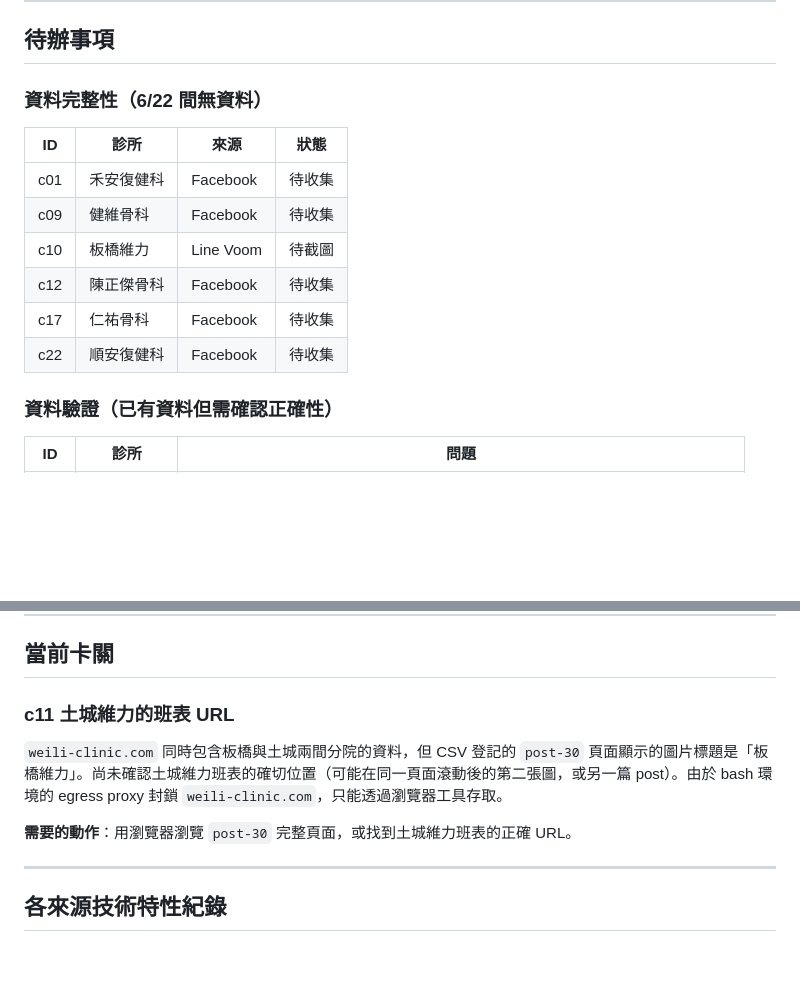
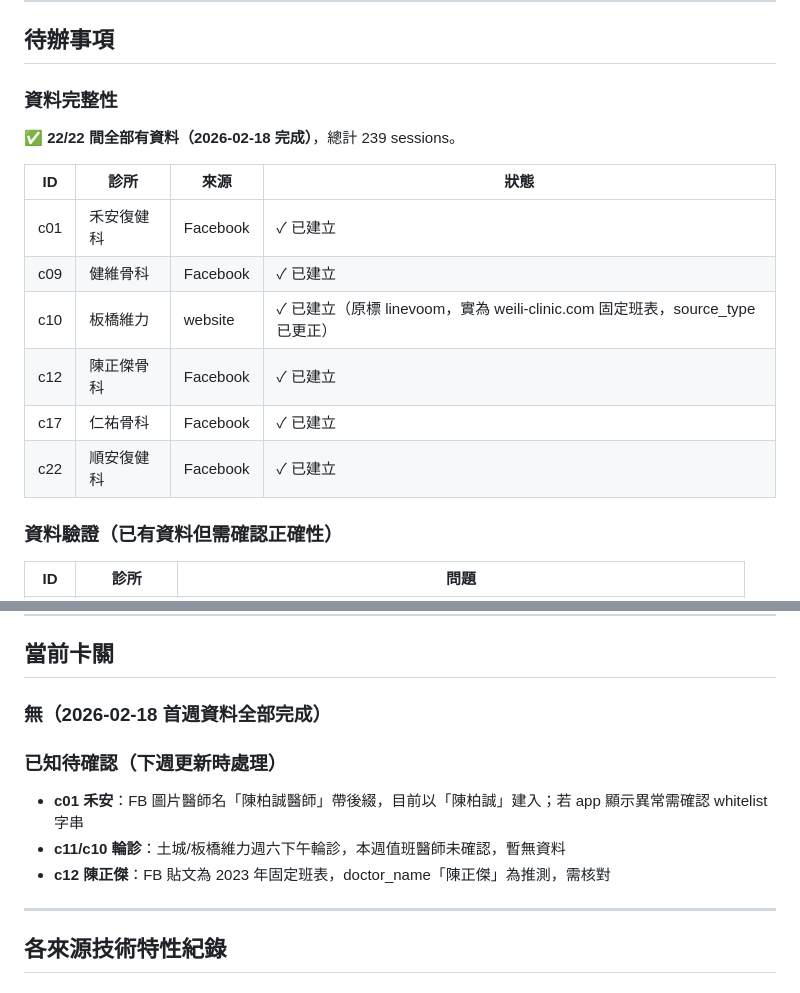
Before and after one commit to stompsid-lgtm/5chedu1etra1e2, a Markdown page: Log.md, 2 parts joined by grey strips. GitHub-like rendering; blank space fills up the shorter version.

Commit message:
Log: 首週22間全部完成，更新待辦與卡關狀態

```diff
--- a/Log.md
+++ b/Log.md
@@ -59,16 +59,18 @@
 
 ## 待辦事項
 
-### 資料完整性（6/22 間無資料）
+### 資料完整性
 
-| ID  | 診所       | 來源      | 狀態                                  |
-|-----|------------|-----------|---------------------------------------|
-| c01 | 禾安復健科 | Facebook  | 待收集                                |
-| c09 | 健維骨科   | Facebook  | 待收集                                |
-| c10 | 板橋維力   | Line Voom | 待截圖                                |
-| c12 | 陳正傑骨科 | Facebook  | 待收集                                |
-| c17 | 仁祐骨科   | Facebook  | 待收集                                |
-| c22 | 順安復健科 | Facebook  | 待收集                                |
+✅ **22/22 間全部有資料（2026-02-18 完成）**，總計 239 sessions。
+
+| ID  | 診所       | 來源      | 狀態          |
+|-----|------------|-----------|---------------|
+| c01 | 禾安復健科 | Facebook  | ✓ 已建立      |
+| c09 | 健維骨科   | Facebook  | ✓ 已建立      |
+| c10 | 板橋維力   | website   | ✓ 已建立（原標 linevoom，實為 weili-clinic.com 固定班表，source_type 已更正） |
+| c12 | 陳正傑骨科 | Facebook  | ✓ 已建立      |
+| c17 | 仁祐骨科   | Facebook  | ✓ 已建立      |
+| c22 | 順安復健科 | Facebook  | ✓ 已建立      |
 
 ### 資料驗證（已有資料但需確認正確性）
 
@@ -99,10 +101,12 @@
 
 ## 當前卡關
 
-### c11 土城維力的班表 URL
-`weili-clinic.com` 同時包含板橋與土城兩間分院的資料，但 CSV 登記的 `post-30` 頁面顯示的圖片標題是「板橋維力」。尚未確認土城維力班表的確切位置（可能在同一頁面滾動後的第二張圖，或另一篇 post）。由於 bash 環境的 egress proxy 封鎖 `weili-clinic.com`，只能透過瀏覽器工具存取。
+### 無（2026-02-18 首週資料全部完成）
 
-**需要的動作**：用瀏覽器瀏覽 `post-30` 完整頁面，或找到土城維力班表的正確 URL。
+### 已知待確認（下週更新時處理）
+- **c01 禾安**：FB 圖片醫師名「陳柏誠醫師」帶後綴，目前以「陳柏誠」建入；若 app 顯示異常需確認 whitelist 字串
+- **c11/c10 輪診**：土城/板橋維力週六下午輪診，本週值班醫師未確認，暫無資料
+- **c12 陳正傑**：FB 貼文為 2023 年固定班表，doctor_name「陳正傑」為推測，需核對
 
 ---
 
```
